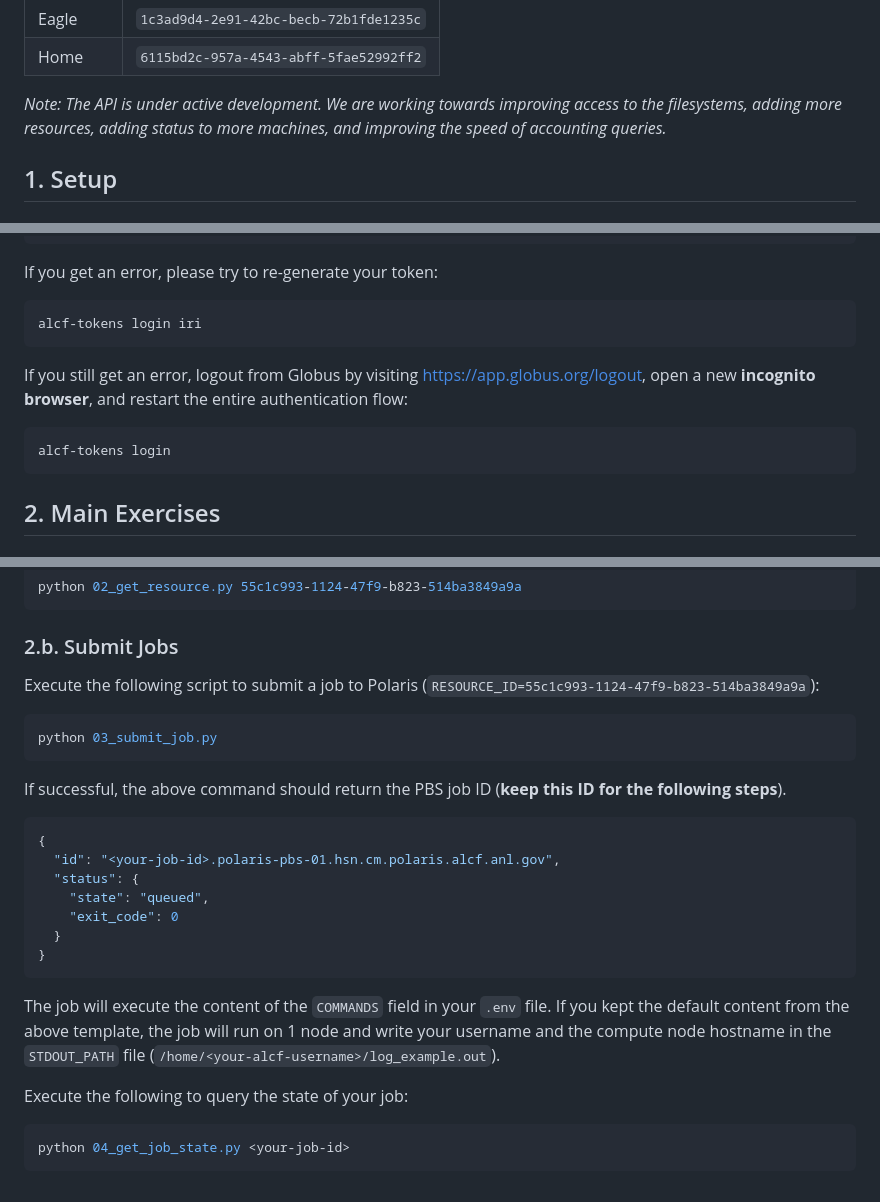
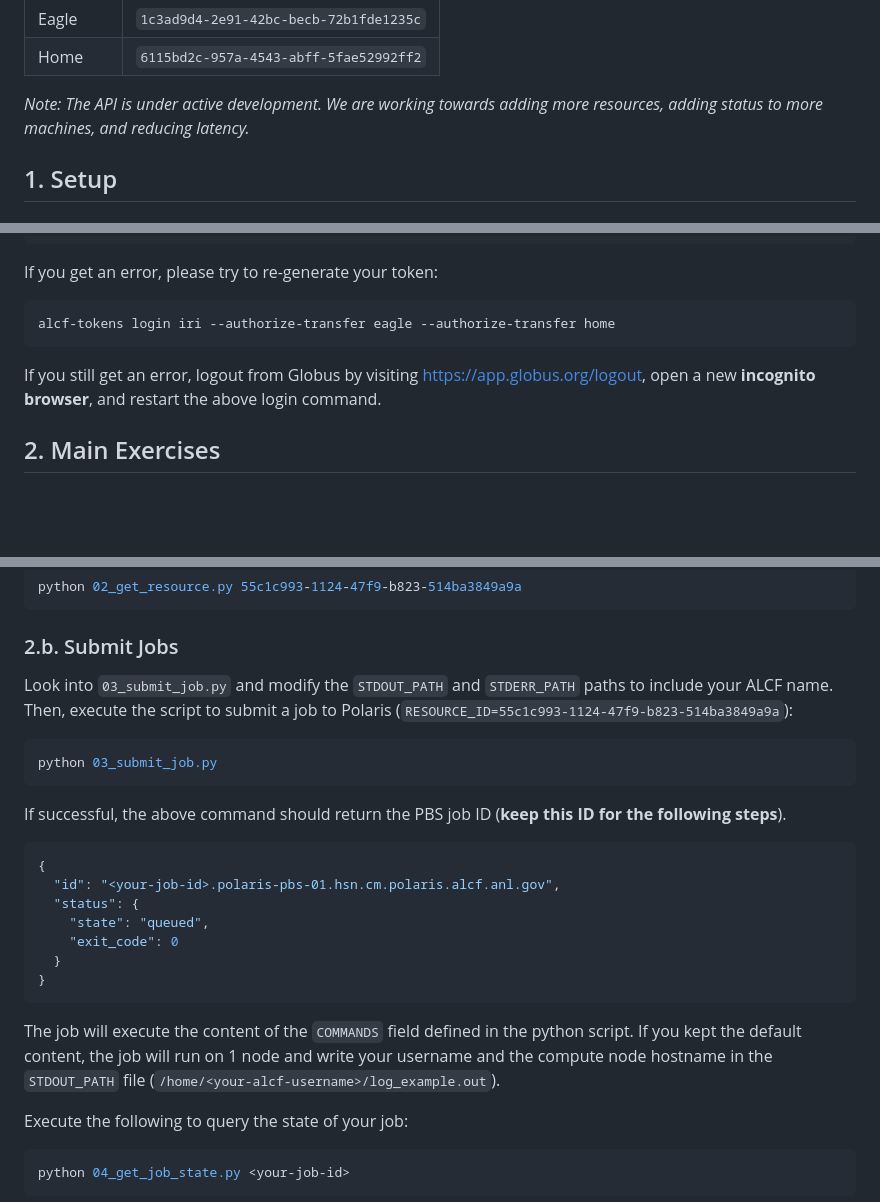
Before and after one commit to argonne-lcf/Service_Enabled_Science, a Markdown page: 01_Facility_API/README.md, 3 parts joined by grey strips. GitHub-like rendering; blank space fills up the shorter version.

````diff
--- a/01_Facility_API/README.md
+++ b/01_Facility_API/README.md
@@ -16,7 +16,7 @@ Below are relevant resources for this demo.
 | Eagle | `1c3ad9d4-2e91-42bc-becb-72b1fde1235c` |
 | Home | `6115bd2c-957a-4543-abff-5fae52992ff2` |
 
-*Note: The API is under active development. We are working towards improving access to the filesystems, adding more resources, adding status to more machines, and improving the speed of accounting queries.*
+*Note: The API is under active development. We are working towards adding more resources, adding status to more machines, and reducing latency.*
 
 ## 1. Setup
 
@@ -34,13 +34,10 @@ If your token if valid and ready to use with the IRI API, you should see:
 
 If you get an error, please try to re-generate your token:
 ```bash
-alcf-tokens login iri
+alcf-tokens login iri --authorize-transfer eagle --authorize-transfer home
 ```
 
-If you still get an error, logout from Globus by visiting [https://app.globus.org/logout](https://app.globus.org/logout), open a new **incognito browser**, and restart the entire authentication flow:
-```bash
-alcf-tokens login
-```
+If you still get an error, logout from Globus by visiting [https://app.globus.org/logout](https://app.globus.org/logout), open a new **incognito browser**, and restart the above login command.
 
 ## 2. Main Exercises
 
@@ -64,7 +61,7 @@ python 02_get_resource.py 55c1c993-1124-47f9-b823-514ba3849a9a
 
 ### 2.b. Submit Jobs
 
-Execute the following script to submit a job to Polaris (`RESOURCE_ID=55c1c993-1124-47f9-b823-514ba3849a9a`):
+Look into `03_submit_job.py` and modify the `STDOUT_PATH` and `STDERR_PATH` paths to include your ALCF name. Then, execute the script to submit a job to Polaris (`RESOURCE_ID=55c1c993-1124-47f9-b823-514ba3849a9a`):
 ```bash
 python 03_submit_job.py
 ```
@@ -80,7 +77,7 @@ If successful, the above command should return the PBS job ID (**keep this ID fo
 }
 ```
 
-The job will execute the content of the `COMMANDS` field in your `.env` file. If you kept the default content from the above template, the job will run on 1 node and write your username and the compute node hostname in the `STDOUT_PATH` file (`/home/<your-alcf-username>/log_example.out`).
+The job will execute the content of the `COMMANDS` field defined in the python script. If you kept the default content, the job will run on 1 node and write your username and the compute node hostname in the `STDOUT_PATH` file (`/home/<your-alcf-username>/log_example.out`).
 
 Execute the following to query the state of your job:
 ```bash
````
Also changed, not shown: other parts of 01_Facility_API/README.md (+70 -0 lines).
